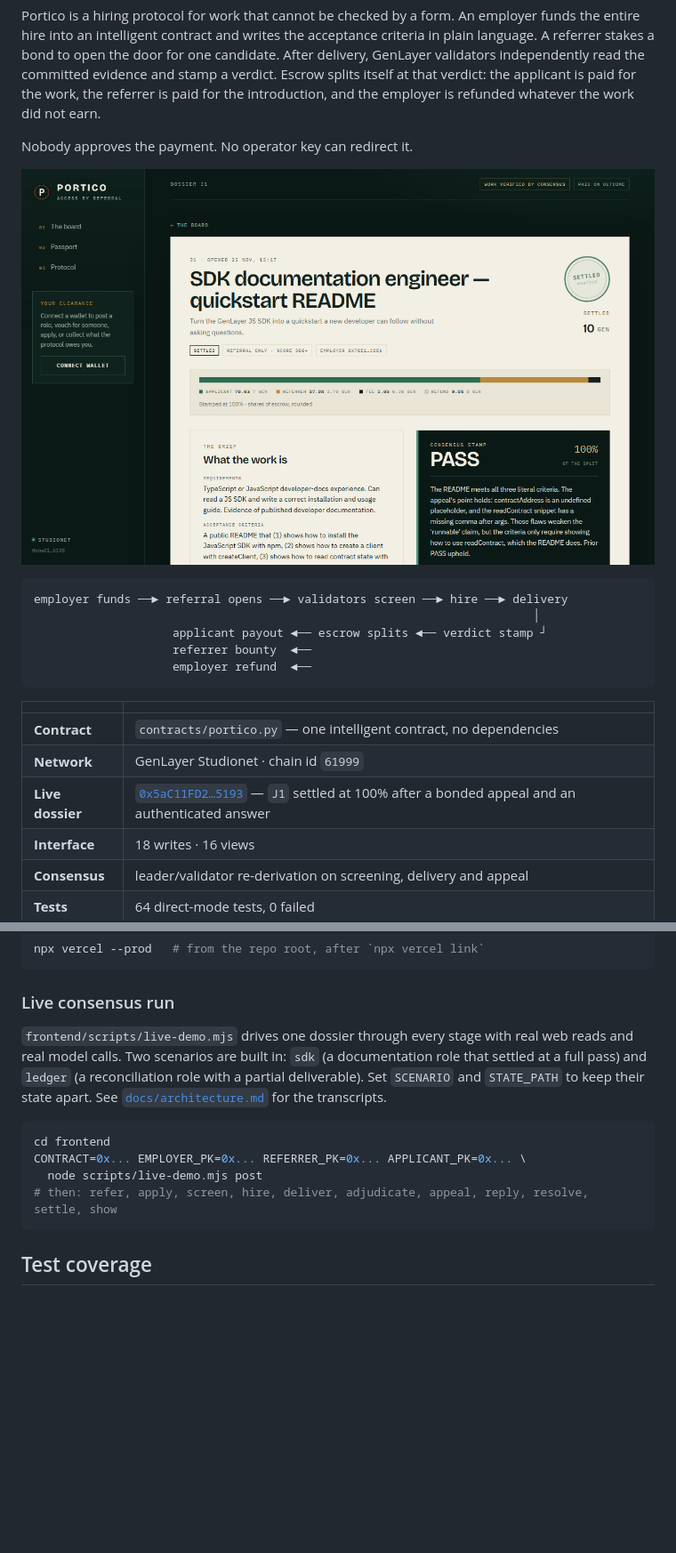
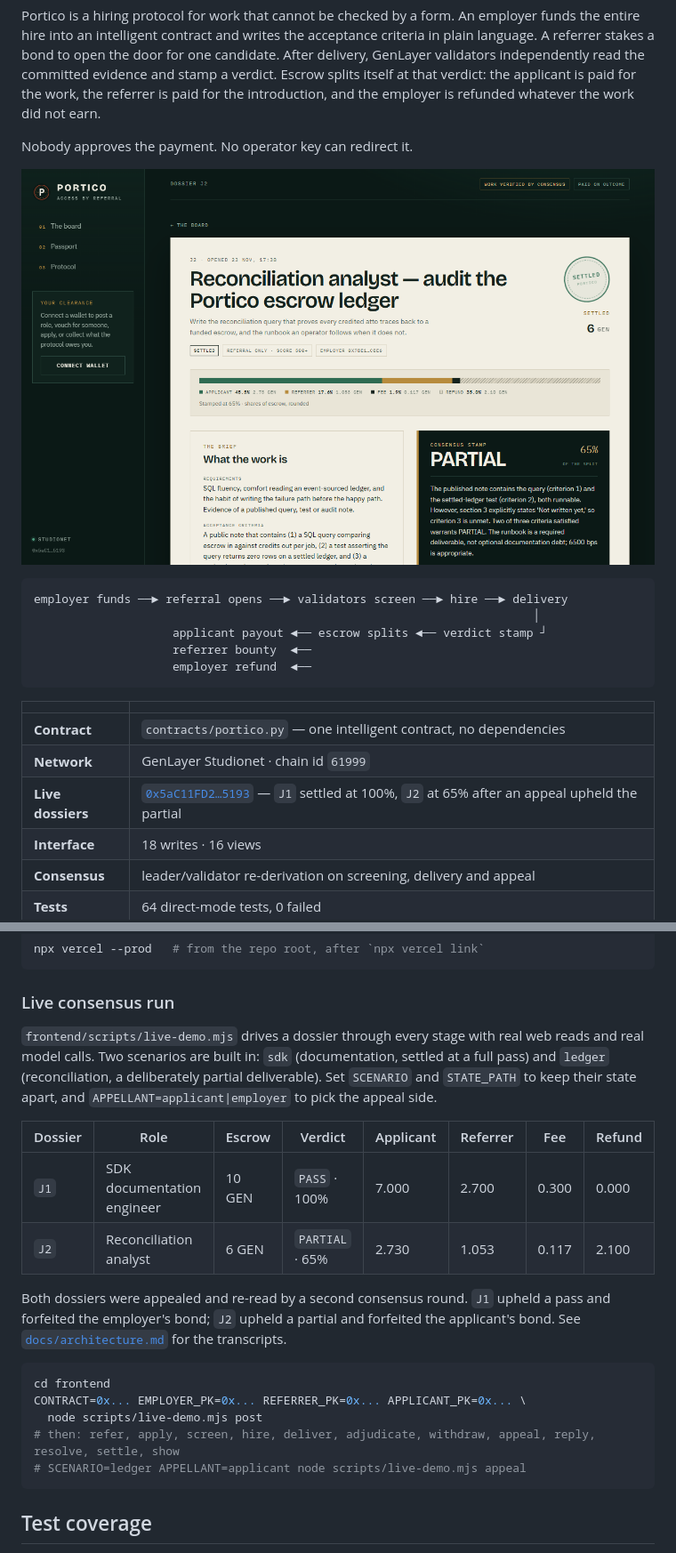
Before and after one commit to dhozil/portico, a Markdown page: README.md, 2 parts joined by grey strips. Shown at 89% size. Drawn GitHub-style; pictures changed too: docs/dossier.png; blank space fills up the shorter version.

````diff
--- a/README.md
+++ b/README.md
@@ -25,7 +25,7 @@ employer funds ──► referral opens ──► validators screen ──► hi
 | --- | --- |
 | **Contract** | `contracts/portico.py` — one intelligent contract, no dependencies |
 | **Network** | GenLayer Studionet · chain id `61999` |
-| **Live dossier** | [`0x5aC11FD2…5193`](https://explorer-studio.genlayer.com/address/0x5aC11FD294a0E883a30802FAE20c8F148D975193) — `J1` settled at 100% after a bonded appeal and an authenticated answer |
+| **Live dossiers** | [`0x5aC11FD2…5193`](https://explorer-studio.genlayer.com/address/0x5aC11FD294a0E883a30802FAE20c8F148D975193) — `J1` settled at 100%, `J2` at 65% after an appeal upheld the partial |
 | **Interface** | 18 writes · 16 views |
 | **Consensus** | leader/validator re-derivation on screening, delivery and appeal |
 | **Tests** | 64 direct-mode tests, 0 failed |
@@ -266,16 +266,26 @@ npx vercel --prod   # from the repo root, after `npx vercel link`
 
 ### Live consensus run
 
-`frontend/scripts/live-demo.mjs` drives one dossier through every stage with real web reads and real
-model calls. Two scenarios are built in: `sdk` (a documentation role that settled at a full pass) and
-`ledger` (a reconciliation role with a partial deliverable). Set `SCENARIO` and `STATE_PATH` to keep
-their state apart. See [`docs/architecture.md`](docs/architecture.md) for the transcripts.
+`frontend/scripts/live-demo.mjs` drives a dossier through every stage with real web reads and real
+model calls. Two scenarios are built in: `sdk` (documentation, settled at a full pass) and `ledger`
+(reconciliation, a deliberately partial deliverable). Set `SCENARIO` and `STATE_PATH` to keep their
+state apart, and `APPELLANT=applicant|employer` to pick the appeal side.
+
+| Dossier | Role | Escrow | Verdict | Applicant | Referrer | Fee | Refund |
+| --- | --- | --- | --- | --- | --- | --- | --- |
+| `J1` | SDK documentation engineer | 10 GEN | `PASS` · 100% | 7.000 | 2.700 | 0.300 | 0.000 |
+| `J2` | Reconciliation analyst | 6 GEN | `PARTIAL` · 65% | 2.730 | 1.053 | 0.117 | 2.100 |
+
+Both dossiers were appealed and re-read by a second consensus round. `J1` upheld a pass and forfeited
+the employer's bond; `J2` upheld a partial and forfeited the applicant's bond. See
+[`docs/architecture.md`](docs/architecture.md) for the transcripts.
 
 ```bash
 cd frontend
 CONTRACT=0x... EMPLOYER_PK=0x... REFERRER_PK=0x... APPLICANT_PK=0x... \
   node scripts/live-demo.mjs post
-# then: refer, apply, screen, hire, deliver, adjudicate, appeal, reply, resolve, settle, show
+# then: refer, apply, screen, hire, deliver, adjudicate, withdraw, appeal, reply, resolve, settle, show
+# SCENARIO=ledger APPELLANT=applicant node scripts/live-demo.mjs appeal
 ```
 
 ## Test coverage
````
Also changed, not shown: other parts of README.md (+1 -1 lines), docs/architecture.md (+52 -2 lines), 1 other file.
